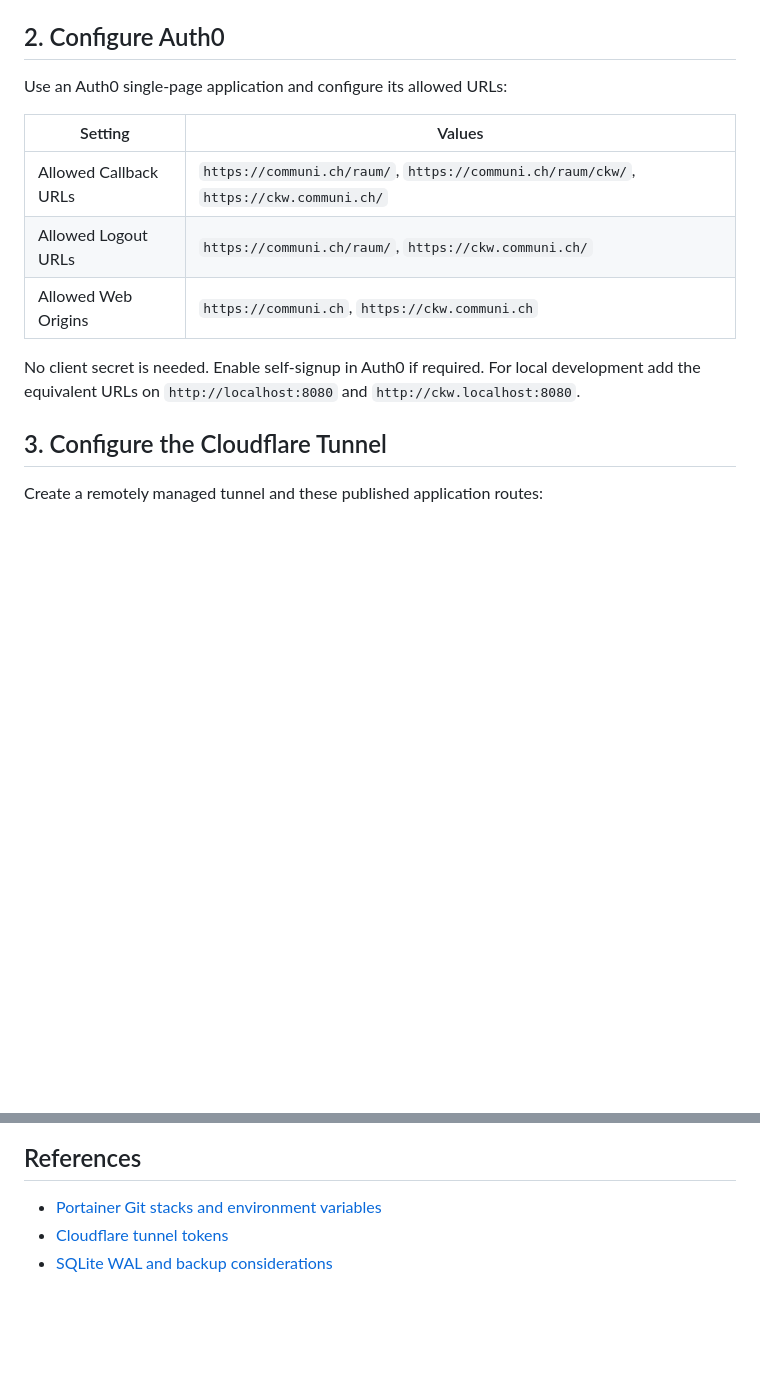
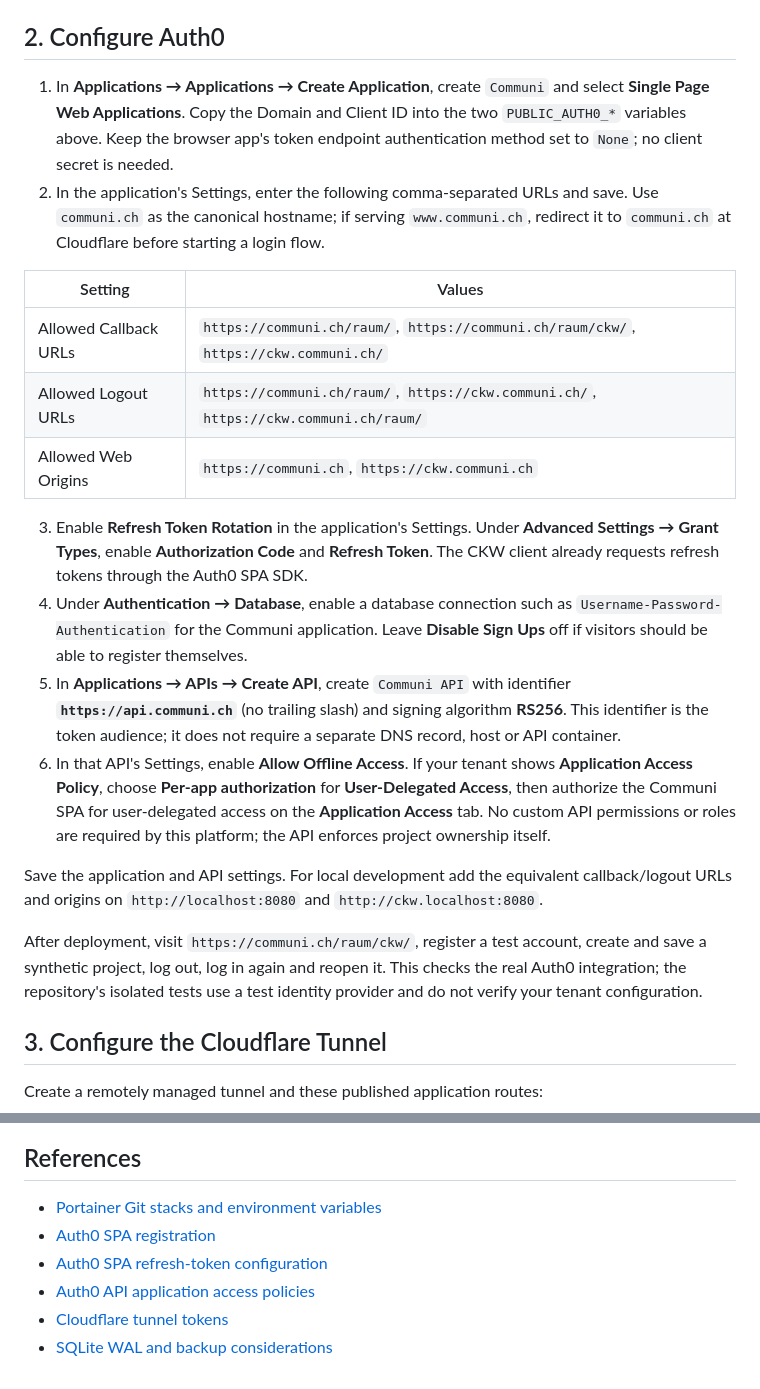
Before and after one commit to bafs84/communi, a Markdown page: docs/PORTAINER.md, 2 parts joined by grey strips. GitHub-like rendering; blank space fills up the shorter version.

Commit message:
docs: document complete Auth0 SPA setup

```diff
--- a/docs/PORTAINER.md
+++ b/docs/PORTAINER.md
@@ -35,17 +35,45 @@ Garage/S3, `DATA_ENCRYPTION_KEY` or `CKW_INTERNAL_TOKEN` variables.
 
 ## 2. Configure Auth0
 
-Use an Auth0 single-page application and configure its allowed URLs:
+1. In **Applications → Applications → Create Application**, create `Communi`
+   and select **Single Page Web Applications**. Copy the Domain and Client ID
+   into the two `PUBLIC_AUTH0_*` variables above. Keep the browser app's token
+   endpoint authentication method set to `None`; no client secret is needed.
+2. In the application's Settings, enter the following comma-separated URLs and
+   save. Use `communi.ch` as the canonical hostname; if serving `www.communi.ch`,
+   redirect it to `communi.ch` at Cloudflare before starting a login flow.
 
 | Setting | Values |
 | --- | --- |
 | Allowed Callback URLs | `https://communi.ch/raum/`, `https://communi.ch/raum/ckw/`, `https://ckw.communi.ch/` |
-| Allowed Logout URLs | `https://communi.ch/raum/`, `https://ckw.communi.ch/` |
+| Allowed Logout URLs | `https://communi.ch/raum/`, `https://ckw.communi.ch/`, `https://ckw.communi.ch/raum/` |
 | Allowed Web Origins | `https://communi.ch`, `https://ckw.communi.ch` |
 
-No client secret is needed. Enable self-signup in Auth0 if required.
-For local development add the equivalent URLs on `http://localhost:8080` and
+3. Enable **Refresh Token Rotation** in the application's Settings. Under
+   **Advanced Settings → Grant Types**, enable **Authorization Code** and
+   **Refresh Token**. The CKW client already requests refresh tokens through
+   the Auth0 SPA SDK.
+4. Under **Authentication → Database**, enable a database connection such as
+   `Username-Password-Authentication` for the Communi application. Leave
+   **Disable Sign Ups** off if visitors should be able to register themselves.
+5. In **Applications → APIs → Create API**, create `Communi API` with identifier
+   **`https://api.communi.ch`** (no trailing slash) and signing algorithm **RS256**.
+   This identifier is the token audience; it does not require a separate DNS
+   record, host or API container.
+6. In that API's Settings, enable **Allow Offline Access**. If your tenant shows
+   **Application Access Policy**, choose **Per-app authorization** for
+   **User-Delegated Access**, then authorize the Communi SPA for user-delegated
+   access on the **Application Access** tab. No custom API permissions or roles
+   are required by this platform; the API enforces project ownership itself.
+
+Save the application and API settings. For local development add the equivalent
+callback/logout URLs and origins on `http://localhost:8080` and
 `http://ckw.localhost:8080`.
+
+After deployment, visit `https://communi.ch/raum/ckw/`, register a test account,
+create and save a synthetic project, log out, log in again and reopen it. This
+checks the real Auth0 integration; the repository's isolated tests use a test
+identity provider and do not verify your tenant configuration.
 
 ## 3. Configure the Cloudflare Tunnel
 
@@ -116,5 +144,8 @@ explicit data migration has been performed. The old SQL is retained under
 ## References
 
 - [Portainer Git stacks and environment variables](https://docs.portainer.io/user/docker/stacks/add)
+- [Auth0 SPA registration](https://auth0.com/docs/get-started/auth0-overview/create-applications/single-page-web-apps)
+- [Auth0 SPA refresh-token configuration](https://support.auth0.com/center/s/article/How-to-Use-Refresh-Tokens-in-a-SPA)
+- [Auth0 API application access policies](https://auth0.com/blog/developers-guide-api-access-policies-auth0/)
 - [Cloudflare tunnel tokens](https://developers.cloudflare.com/tunnel/reference/tunnel-tokens/)
 - [SQLite WAL and backup considerations](https://www.sqlite.org/wal.html)
```
